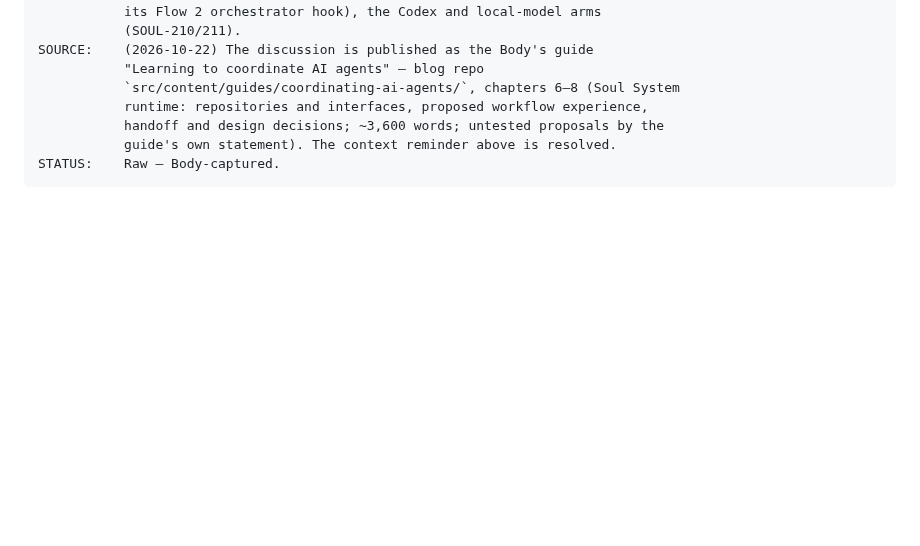
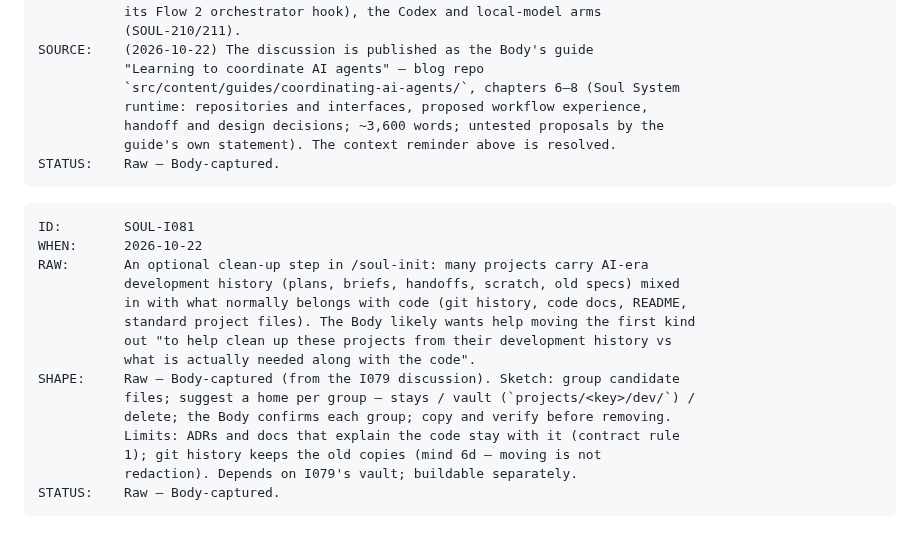
Before and after one commit to soul-system-works/Soul-System, a Markdown page: ideas.md, the part around one of its changes. GitHub-like rendering; blank space fills up the shorter version.

````diff
--- a/ideas.md
+++ b/ideas.md
@@ -2640,3 +2686,21 @@ SOURCE:    (2026-10-22) The discussion is published as the Body's guide
            guide's own statement). The context reminder above is resolved.
 STATUS:    Raw — Body-captured.
 ```
+
+```
+ID:        SOUL-I081
+WHEN:      2026-10-22
+RAW:       An optional clean-up step in /soul-init: many projects carry AI-era
+           development history (plans, briefs, handoffs, scratch, old specs) mixed
+           in with what normally belongs with code (git history, code docs, README,
+           standard project files). The Body likely wants help moving the first kind
+           out "to help clean up these projects from their development history vs
+           what is actually needed along with the code".
+SHAPE:     Raw — Body-captured (from the I079 discussion). Sketch: group candidate
+           files; suggest a home per group — stays / vault (`projects/<key>/dev/`) /
+           delete; the Body confirms each group; copy and verify before removing.
+           Limits: ADRs and docs that explain the code stay with it (contract rule
+           1); git history keeps the old copies (mind 6d — moving is not
+           redaction). Depends on I079's vault; buildable separately.
+STATUS:    Raw — Body-captured.
+```
````
Also changed, not shown: other parts of ideas.md (+48 -2 lines).
